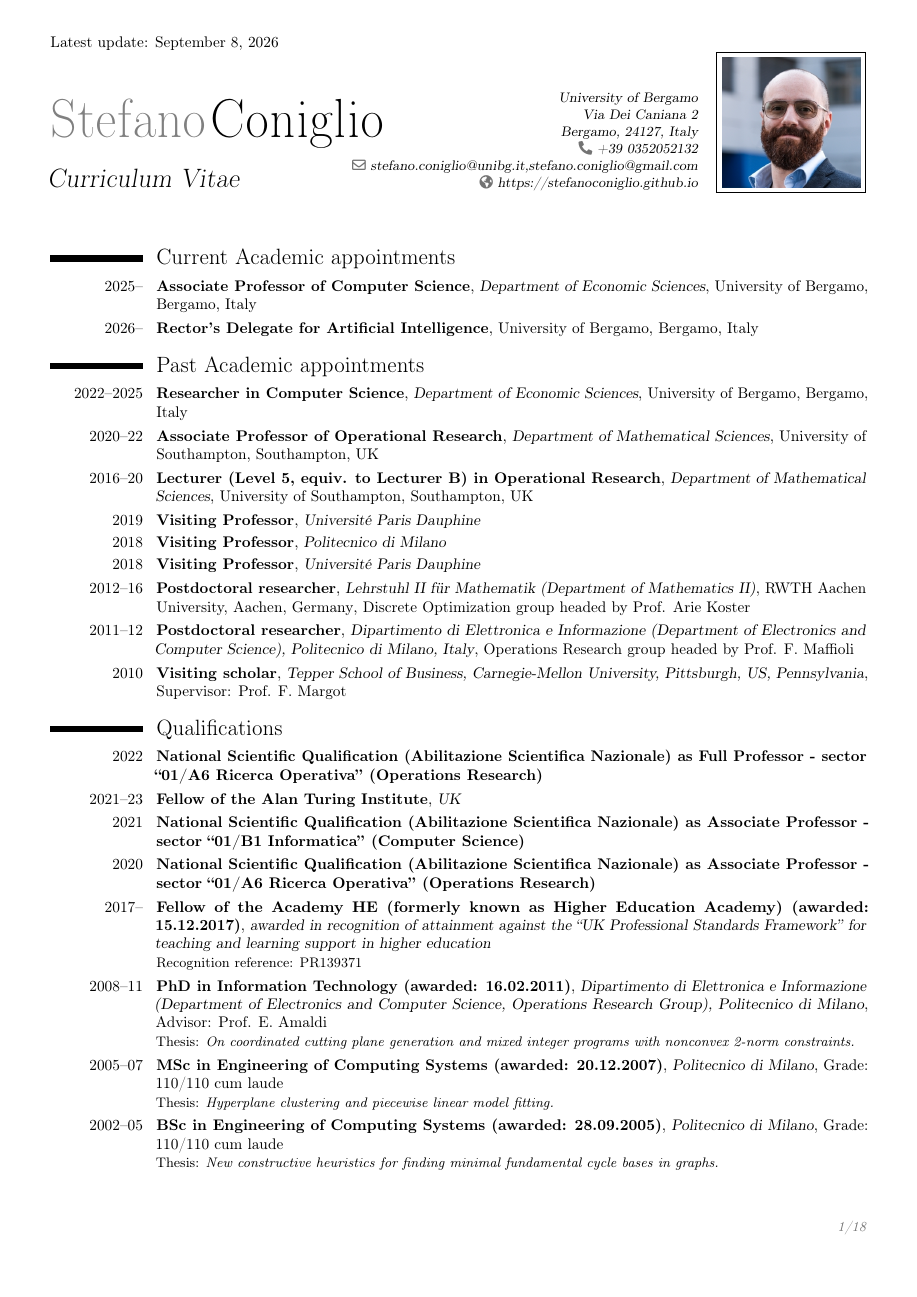
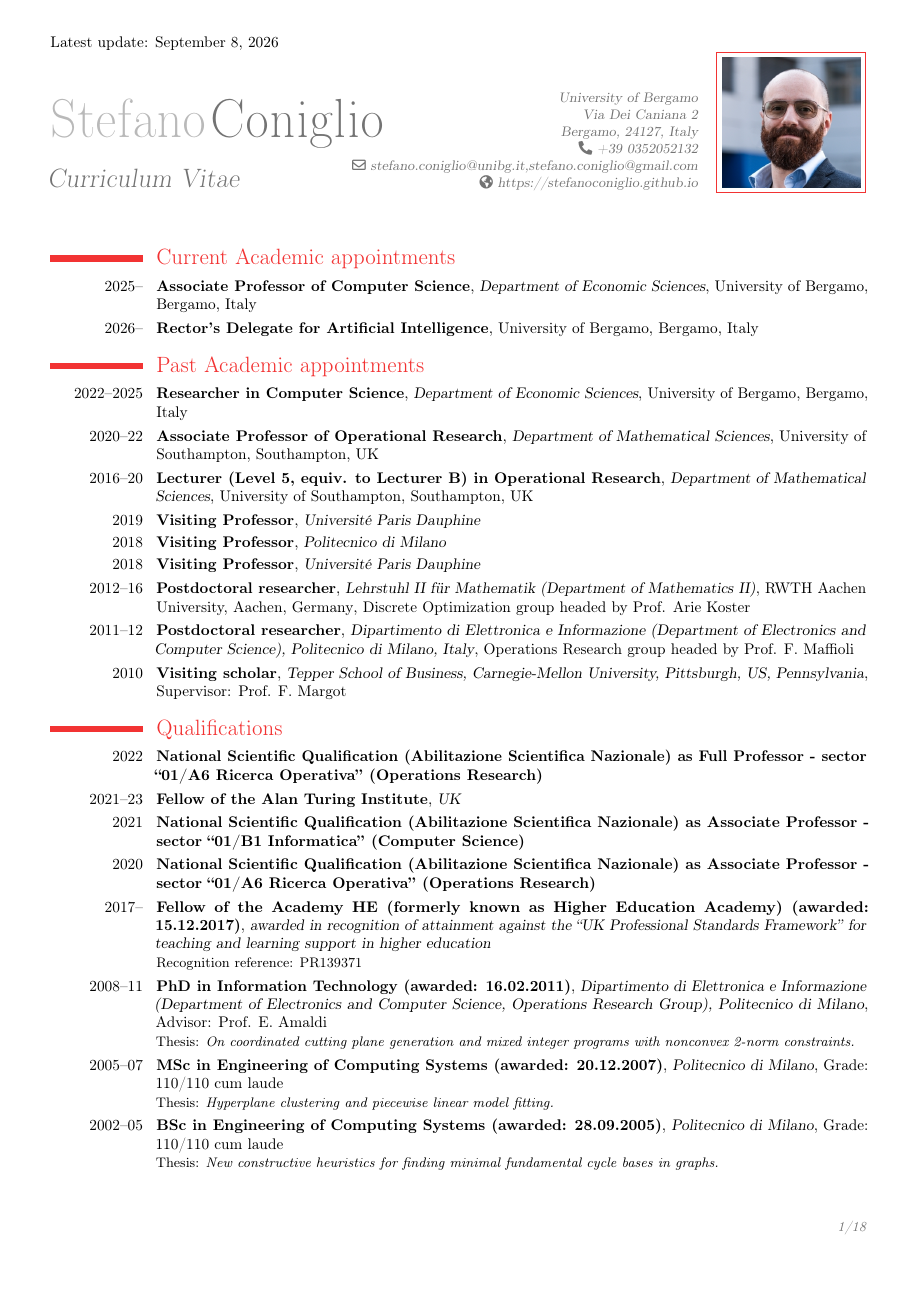
Before and after one commit to stefanoconiglio/stefanoconiglio.github.io, a LaTeX CV (cv/cv_SC.tex): page 1 of 18. Compiled offline with pdfLaTeX.

Commit message:
Restore CV color styling
Published-From: 1110d711b74031bfe2adb091e8932bfb33a6a1c5

```diff
--- a/cv/cv_SC.tex
+++ b/cv/cv_SC.tex
@@ -2,8 +2,8 @@
 
 \documentclass[10pt,a4paper,roman]{moderncv}
 
+\moderncvcolor{red} % CV color - options include: 'blue' (default), 'orange', 'green', 'red', 'purple', 'grey' and 'black'
 \moderncvstyle{classic} % CV theme - options include: 'casual' (default), 'classic', 'oldstyle' and 'banking'
-\moderncvcolor{red} % CV color - options include: 'blue' (default), 'orange', 'green', 'red', 'purple', 'grey' and 'black'
 
 \usepackage[T1]{fontenc}
 \usepackage[english]{babel}
```
Also changed, not shown: 1 other file.
